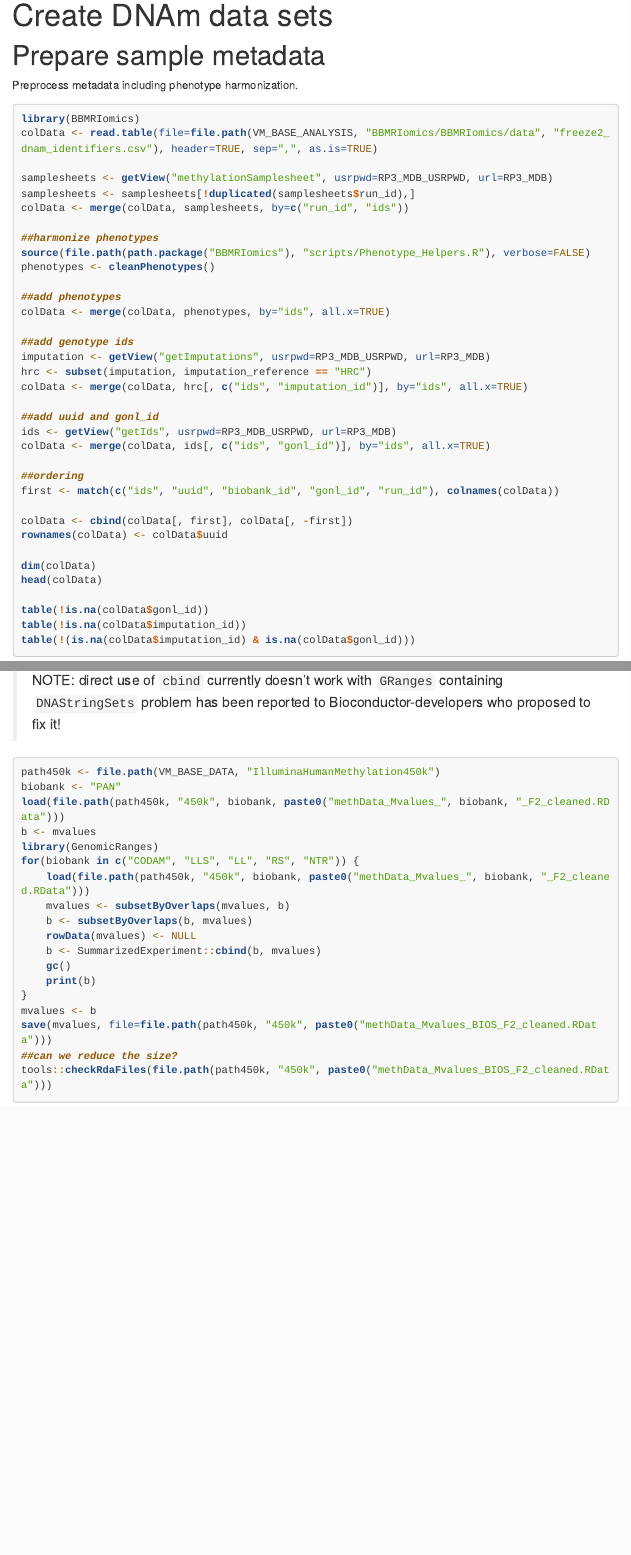
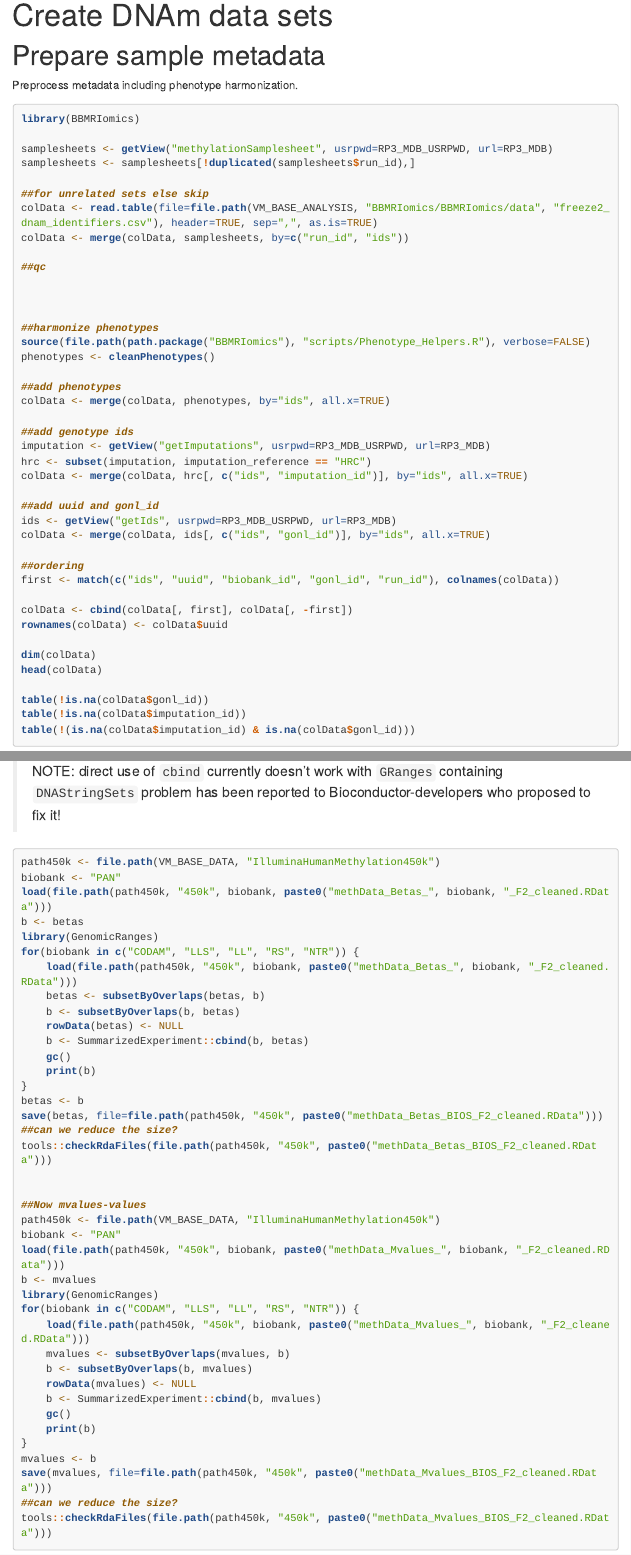
Before and after one commit to bbmri-nl/BBMRIomics, an R Markdown document (site_package/create_DNAm_datasets.Rmd): the page in a window 1100 px wide, from 90 px down, and a second part further down, joined at a grey line. Rendered offline with R 4.5, knitr and Pandoc, with nearby package versions; menus at the side of the page are left out; long lines of code are wrapped.

Commit message:
create betas BIOS

````diff
--- a/site_package/create_DNAm_datasets.Rmd
+++ b/site_package/create_DNAm_datasets.Rmd
@@ -18,11 +18,17 @@ Preprocess metadata including phenotype harmonization.
 
 ```{r}
 library(BBMRIomics)
-colData <- read.table(file=file.path(VM_BASE_ANALYSIS, "BBMRIomics/BBMRIomics/data", "freeze2_dnam_identifiers.csv"), header=TRUE, sep=",", as.is=TRUE)
 
 samplesheets <- getView("methylationSamplesheet", usrpwd=RP3_MDB_USRPWD, url=RP3_MDB)
 samplesheets <- samplesheets[!duplicated(samplesheets$run_id),]
+
+##for unrelated sets else skip
+colData <- read.table(file=file.path(VM_BASE_ANALYSIS, "BBMRIomics/BBMRIomics/data", "freeze2_dnam_identifiers.csv"), header=TRUE, sep=",", as.is=TRUE)
 colData <- merge(colData, samplesheets, by=c("run_id", "ids"))
+
+##qc
+
+
 
 ##harmonize phenotypes
 source(file.path(path.package("BBMRIomics"), "scripts/Phenotype_Helpers.R"), verbose=FALSE)
@@ -124,6 +130,27 @@ single `SummarizedExperiment`.
 ```{r, eval=FALSE}
 path450k <- file.path(VM_BASE_DATA, "IlluminaHumanMethylation450k")
 biobank <- "PAN"
+load(file.path(path450k, "450k", biobank, paste0("methData_Betas_", biobank, "_F2_cleaned.RData")))
+b <- betas
+library(GenomicRanges)
+for(biobank in c("CODAM", "LLS", "LL", "RS", "NTR")) {
+    load(file.path(path450k, "450k", biobank, paste0("methData_Betas_", biobank, "_F2_cleaned.RData")))
+    betas <- subsetByOverlaps(betas, b)
+    b <- subsetByOverlaps(b, betas)
+    rowData(betas) <- NULL
+    b <- SummarizedExperiment::cbind(b, betas)
+    gc()
+    print(b)
+}
+betas <- b
+save(betas, file=file.path(path450k, "450k", paste0("methData_Betas_BIOS_F2_cleaned.RData")))
+##can we reduce the size?
+tools::checkRdaFiles(file.path(path450k, "450k", paste0("methData_Betas_BIOS_F2_cleaned.RData")))
+
+
+##Now mvalues-values
+path450k <- file.path(VM_BASE_DATA, "IlluminaHumanMethylation450k")
+biobank <- "PAN"
 load(file.path(path450k, "450k", biobank, paste0("methData_Mvalues_", biobank, "_F2_cleaned.RData")))
 b <- mvalues
 library(GenomicRanges)
````
Also changed, not shown: site_package/create_DNAm_datasets.Rmd (2 more changed lines).
